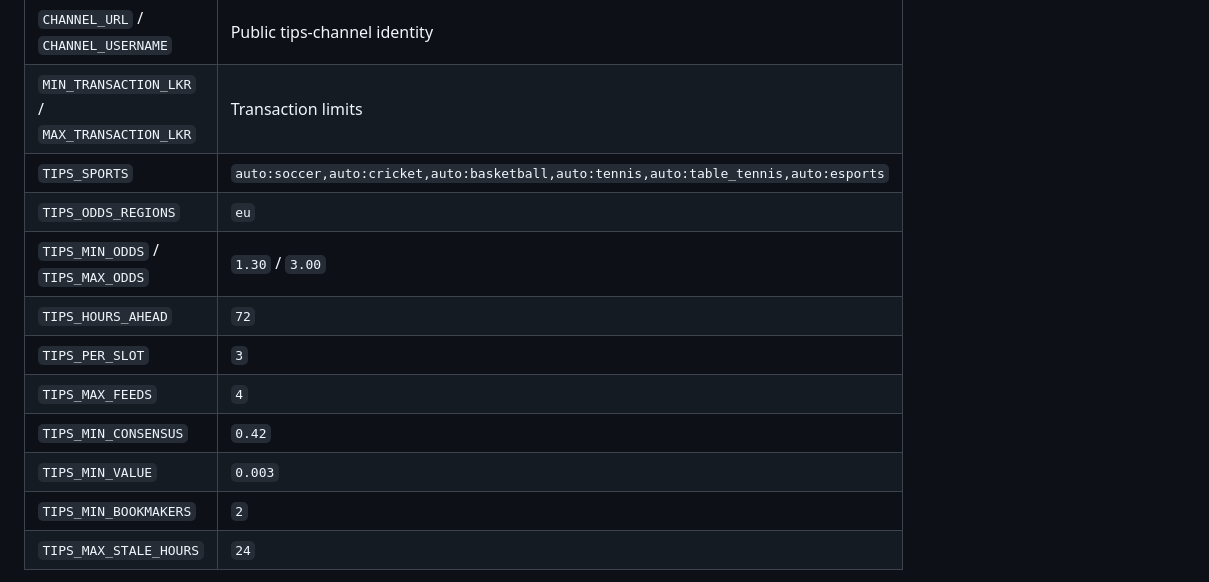
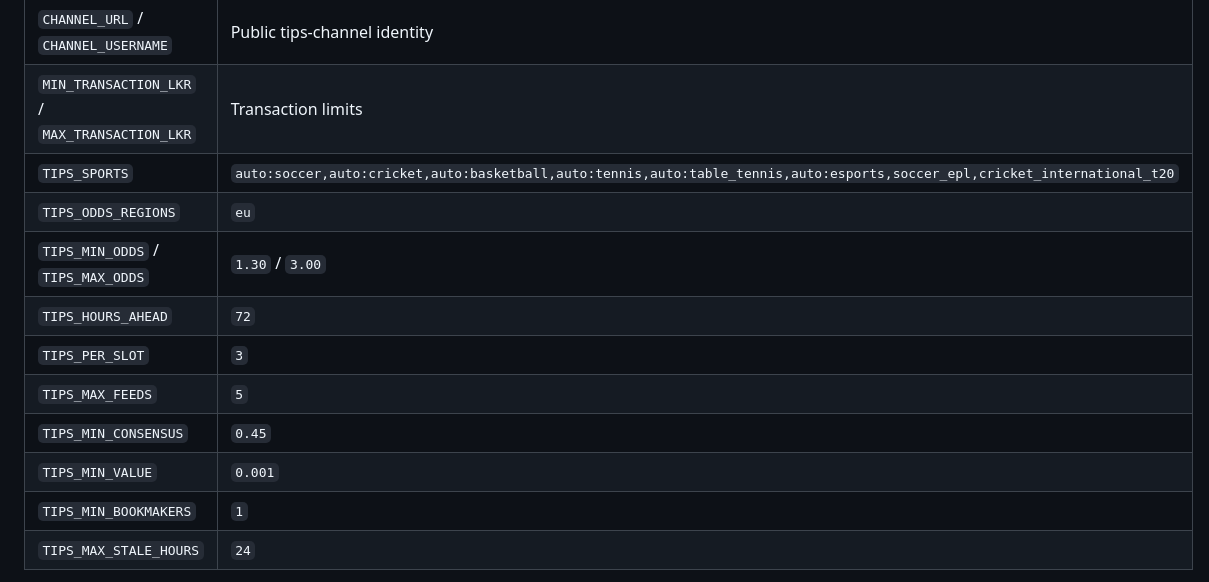
Before and after one commit to Lakmal2078/Tele-bot-cloudflared-main, a Markdown page: README.md, the part around one of its changes. Drawn GitHub-style.

```diff
--- a/README.md
+++ b/README.md
@@ -146,15 +146,15 @@ The committed `[vars]` section contains non-secret runtime configuration. Import
 | `BOT_USERNAME` | Telegram bot username |
 | `CHANNEL_URL` / `CHANNEL_USERNAME` | Public tips-channel identity |
 | `MIN_TRANSACTION_LKR` / `MAX_TRANSACTION_LKR` | Transaction limits |
-| `TIPS_SPORTS` | `auto:soccer,auto:cricket,auto:basketball,auto:tennis,auto:table_tennis,auto:esports` |
+| `TIPS_SPORTS` | `auto:soccer,auto:cricket,auto:basketball,auto:tennis,auto:table_tennis,auto:esports,soccer_epl,cricket_international_t20` |
 | `TIPS_ODDS_REGIONS` | `eu` |
 | `TIPS_MIN_ODDS` / `TIPS_MAX_ODDS` | `1.30` / `3.00` |
 | `TIPS_HOURS_AHEAD` | `72` |
 | `TIPS_PER_SLOT` | `3` |
-| `TIPS_MAX_FEEDS` | `4` |
-| `TIPS_MIN_CONSENSUS` | `0.42` |
-| `TIPS_MIN_VALUE` | `0.003` |
-| `TIPS_MIN_BOOKMAKERS` | `2` |
+| `TIPS_MAX_FEEDS` | `5` |
+| `TIPS_MIN_CONSENSUS` | `0.45` |
+| `TIPS_MIN_VALUE` | `0.001` |
+| `TIPS_MIN_BOOKMAKERS` | `1` |
 | `TIPS_MAX_STALE_HOURS` | `24` |
 
 Do not edit bindings, database IDs, asset configuration, cron schedules, or other `wrangler.toml` values as part of routine cleanup.
```
Also changed, not shown: other parts of README.md (+24 -15 lines).
